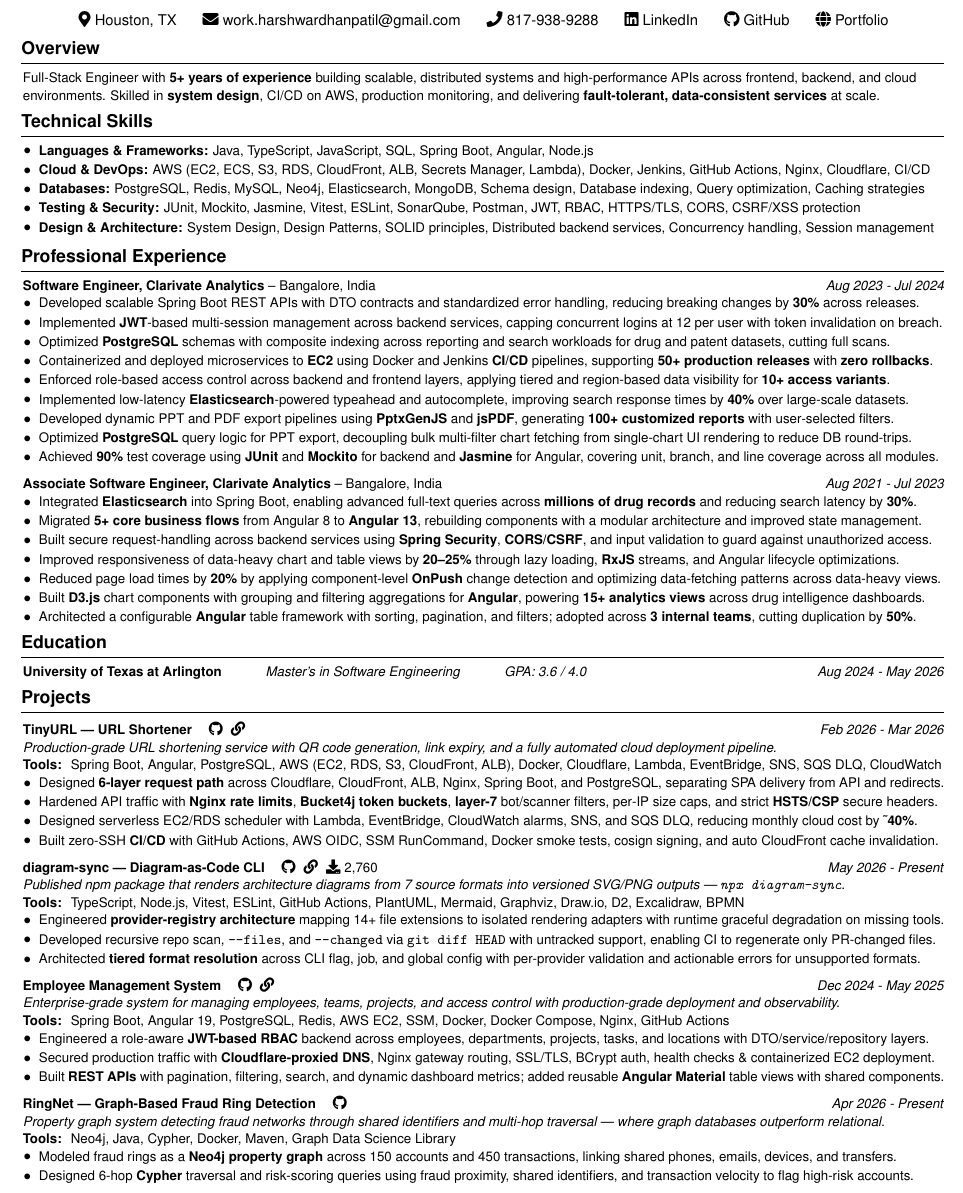
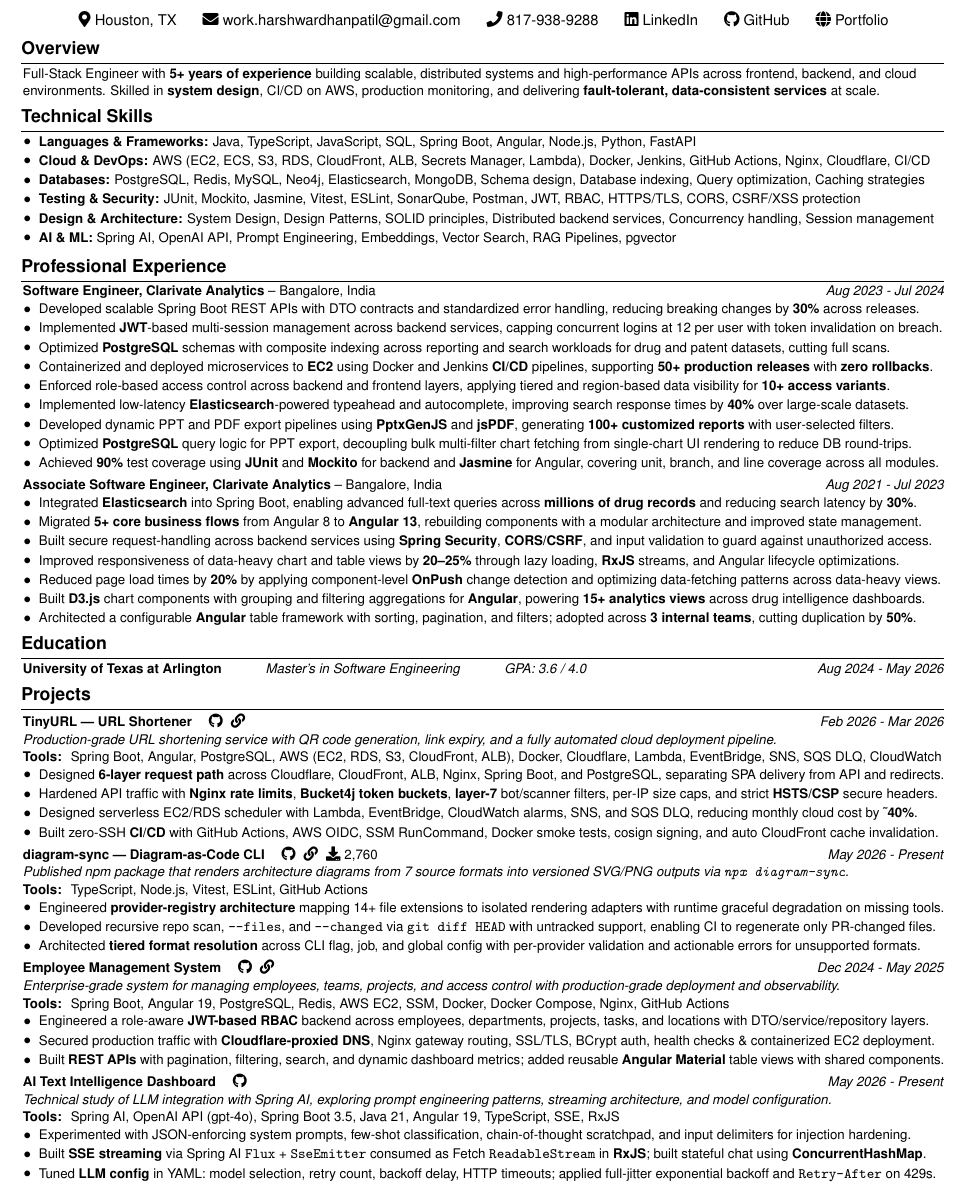
Before and after one commit to Buffden/resume, a LaTeX CV (Harshwardhan-Patil-Resume.tex): part of the page, cut so that both start at the same text. Compiled offline with pdfLaTeX.

Commit message:
add AI Text Dashboard project

```diff
--- a/Harshwardhan-Patil-Resume.tex
+++ b/Harshwardhan-Patil-Resume.tex
@@ -66,17 +66,21 @@
 \vspace{-0.5cm}
 % --- Overview ---
 \section{Overview}
+\vspace{-0.1cm}
 Full-Stack Engineer with \textbf{5+ years of experience} building scalable, distributed systems and high-performance APIs across frontend, backend, and cloud environments. Skilled in \textbf{system design}, CI/CD on AWS, production monitoring, and delivering \textbf{fault-tolerant, data-consistent services} at scale.
 
 \vspace{-0.2cm}
 % --- Technical Skills ---
 \section{Technical Skills}
+\vspace{-0.1cm}
 \begin{onecolentry}
-   \item \textbf{Languages \& Frameworks:} Java, TypeScript, JavaScript, SQL, Spring Boot, Angular, Node.js
-   \item \textbf{Cloud \& DevOps:} AWS (EC2, ECS, S3, RDS, CloudFront, ALB, Secrets Manager, Lambda), Docker, Jenkins, GitHub Actions, Nginx, Cloudflare, CI/CD
+    \item \textbf{Languages \& Frameworks:} Java, TypeScript, JavaScript, SQL, Spring Boot, Angular, Node.js, Python, FastAPI
+    \item \textbf{Cloud \& DevOps:} AWS (EC2, ECS, S3, RDS, CloudFront, ALB, Secrets Manager, Lambda), Docker, Jenkins, GitHub Actions, Nginx, Cloudflare, CI/CD
     \item \textbf{Databases:} PostgreSQL, Redis, MySQL, Neo4j, Elasticsearch, MongoDB, Schema design, Database indexing, Query optimization, Caching strategies
     \item \textbf{Testing \& Security:} JUnit, Mockito, Jasmine, Vitest, ESLint, SonarQube, Postman, JWT, RBAC, HTTPS/TLS, CORS, CSRF/XSS protection
     \item \textbf{Design \& Architecture:} System Design, Design Patterns, SOLID principles, Distributed backend services, Concurrency handling, Session management
+    \item \textbf{AI \& ML:} Spring AI, OpenAI API, Prompt Engineering, Embeddings, Vector Search, RAG Pipelines, pgvector
+    % \item \textbf{AI \& ML:} Spring AI, OpenAI API, Prompt Engineering, RAG Pipelines, Embeddings, Vector Search, pgvector, Tool Calling, Multi-Agent Workflows, LangChain/LangGraph, MCP, LLM Evaluation, AI Observability, Prompt Injection Detection
 
 \end{onecolentry}
 
@@ -85,6 +89,7 @@
 % --- Professional Experience ---
 \section{Professional Experience}
 
+\vspace{-0.1cm}
 \textbf{Software Engineer, Clarivate Analytics} -- Bangalore, India \hfill \textit{Aug 2023 - Jul 2024} \\
 \begin{highlights}
     \item Developed scalable Spring Boot REST APIs with DTO contracts and standardized error handling, reducing breaking changes by \textbf{30\%} across releases.
@@ -98,7 +103,7 @@
     \item Achieved \textbf{90\%} test coverage using \textbf{JUnit} and \textbf{Mockito} for backend and \textbf{Jasmine} for Angular, covering unit, branch, and line coverage across all modules.
 \end{highlights}
 
-\vspace{0.2cm}
+\vspace{0.1cm}
 \textbf{Associate Software Engineer, Clarivate Analytics} -- Bangalore, India \hfill \textit{Aug 2021 - Jul 2023} \\
 \begin{highlights}
     \item Integrated \textbf{Elasticsearch} into Spring Boot, enabling advanced full-text queries across \textbf{millions of drug records} and reducing search latency by \textbf{30\%}.
@@ -113,12 +118,14 @@
 \vspace{-0.2cm}
 % --- Education ---
 \section{Education}
+\vspace{-0.1cm}
 \textbf{University of Texas at Arlington}\hspace{3.3em}\textit{Master's in Software Engineering}\hspace{3.3em}\textit{GPA: 3.6 / 4.0} \hfill \textit{Aug 2024 - May 2026} \\
 
 \vspace{-0.2cm}
 % --- Projects ---
 \section{Projects}
 
+\vspace{-0.1cm}
 \textbf{TinyURL — URL Shortener} \hspace{1em}\href{https://github.com/Buffden/tinyurl-api}{\faGithub}\hspace{0.6em}\href{https://tinyurl.buffden.com/}{\faLink} \hfill \textit{Feb 2026 - Mar 2026} \\
 \textit{Production-grade URL shortening service with QR code generation, link expiry, and a fully automated cloud deployment pipeline.} \\
 \textbf{Tools: } Spring Boot, Angular, PostgreSQL, AWS (EC2, RDS, S3, CloudFront, ALB), Docker, Cloudflare, Lambda, EventBridge, SNS, SQS DLQ, CloudWatch \\
@@ -132,12 +139,12 @@
     \item Built zero-SSH \textbf{CI/CD} with GitHub Actions, AWS OIDC, SSM RunCommand, Docker smoke tests, cosign signing, and auto CloudFront cache invalidation.
 
 \end{highlights}
-\vspace{0.2cm}
+\vspace{0.1cm}
 
 
 \textbf{diagram-sync — Diagram-as-Code CLI} \hspace{1em}\href{https://github.com/Buffden/diagram-sync}{\faGithub}\hspace{0.6em}\href{https://www.npmjs.com/package/diagram-sync}{\faLink}\hspace{0.6em}\faDownload\hspace{0.3em}2,760 \hfill \textit{May 2026 - Present} \\
-\textit{Published npm package that renders architecture diagrams from 7 source formats into versioned SVG/PNG outputs — \texttt{npx diagram-sync}.} \\
-\textbf{Tools: } TypeScript, Node.js, Vitest, ESLint, GitHub Actions, PlantUML, Mermaid, Graphviz, Draw.io, D2, Excalidraw, BPMN \\
+\textit{Published npm package that renders architecture diagrams from 7 source formats into versioned SVG/PNG outputs via \texttt{npx diagram-sync}.} \\
+\textbf{Tools: } TypeScript, Node.js, Vitest, ESLint, GitHub Actions \\
 \begin{highlights}
     \item Engineered \textbf{provider-registry architecture} mapping 14+ file extensions to isolated rendering adapters with runtime graceful degradation on missing tools.
 
@@ -146,7 +153,7 @@
     \item Architected \textbf{tiered format resolution} across CLI flag, job, and global config with per-provider validation and actionable errors for unsupported formats.
 
 \end{highlights}
-\vspace{0.2cm}
+\vspace{0.1cm}
 
 \textbf{Employee Management System} \hspace{1em}\href{https://github.com/Buffden/employee-management-system}{\faGithub}\hspace{0.6em}\href{https://ems.buffden.com/}{\faLink} \hfill \textit{Dec 2024 - May 2025} \\
 \textit{Enterprise-grade system for managing employees, teams, projects, and access control with production-grade deployment and observability.} \\
@@ -158,18 +165,16 @@
 
     \item Built \textbf{REST APIs} with pagination, filtering, search, and dynamic dashboard metrics; added reusable \textbf{Angular Material} table views with shared components.
 \end{highlights}
-\vspace{0.2cm}
+\vspace{0.1cm}
 
-\textbf{RingNet — Graph-Based Fraud Ring Detection} \hspace{1em}\href{https://github.com/Buffden/ringnet}{\faGithub} \hfill \textit{Apr 2026 - Present} \\
-\textit{Property graph system detecting fraud networks through shared identifiers and multi-hop traversal — where graph databases outperform relational.} \\
-\textbf{Tools: } Neo4j, Java, Cypher, Docker, Maven, Graph Data Science Library \\
+\textbf{AI Text Intelligence Dashboard} \hspace{1em}\href{https://github.com/Buffden/ai-text-intelligence-dashboard}{\faGithub} \hfill \textit{May 2026 - Present} \\
+\textit{Technical study of LLM integration with Spring AI, exploring prompt engineering patterns, streaming architecture, and model configuration.} \\
+\textbf{Tools: } Spring AI, OpenAI API (gpt-4o), Spring Boot 3.5, Java 21, Angular 19, TypeScript, SSE, RxJS \\
 \begin{highlights}
-    \item Modeled fraud rings as a \textbf{Neo4j property graph} across 150 accounts and 450 transactions, linking shared phones, emails, devices, and transfers.
-
-    \item Designed 6-hop \textbf{Cypher} traversal and risk-scoring queries using fraud proximity, shared identifiers, and transaction velocity to flag high-risk accounts.
+    \item Experimented with JSON-enforcing system prompts, few-shot classification, chain-of-thought scratchpad, and input delimiters for injection hardening.
+    \item Built \textbf{SSE streaming} via Spring AI \texttt{Flux} + \texttt{SseEmitter} consumed as Fetch \texttt{ReadableStream} in \textbf{RxJS}; built stateful chat using \textbf{ConcurrentHashMap}.
+    \item Tuned \textbf{LLM config} in YAML: model selection, retry count, backoff delay, HTTP timeouts; applied full-jitter exponential backoff and \texttt{Retry-After} on 429s.
 \end{highlights}
-
-
 
 } % end small text group
 \end{document}
```
Also changed, not shown: Harshwardhan-Patil-Resume.pdf.
